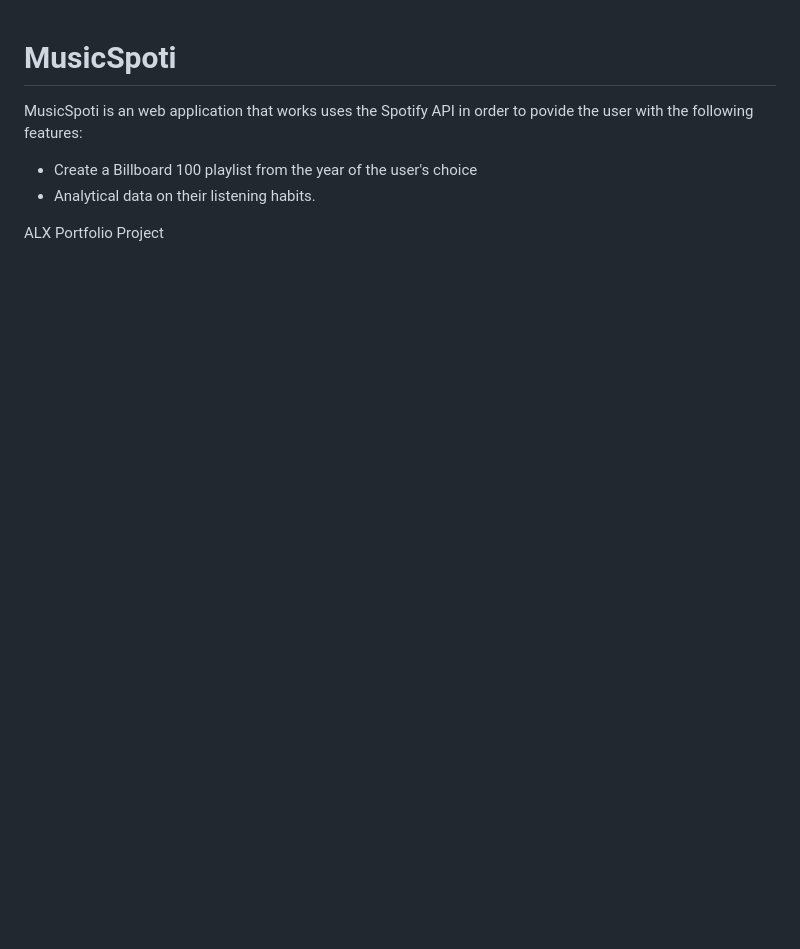
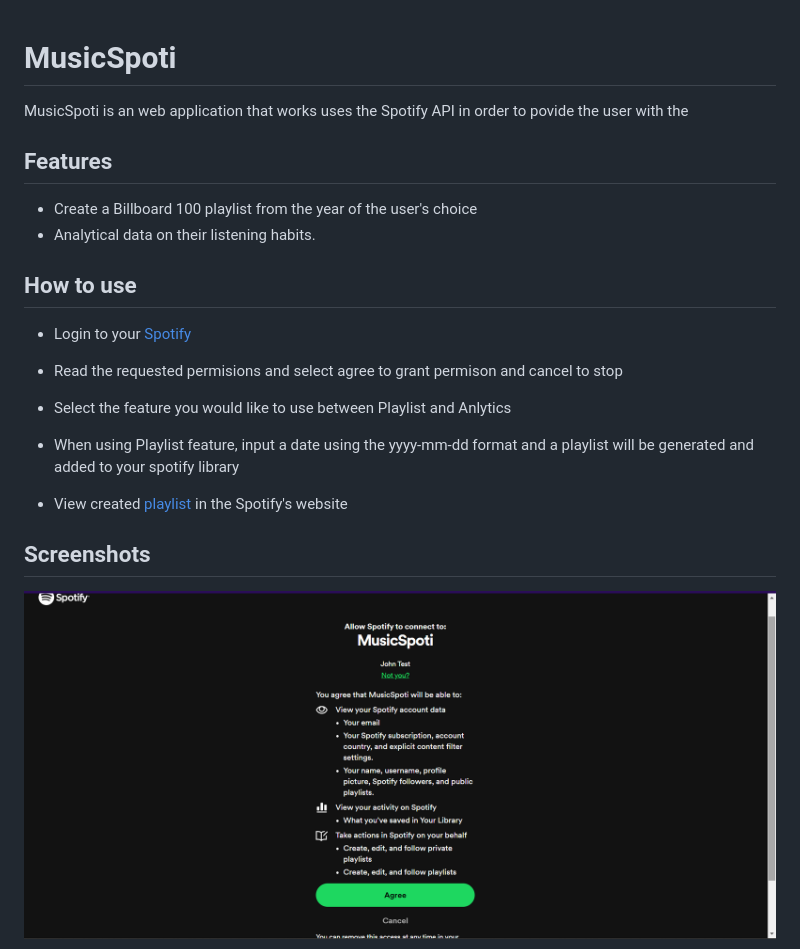
Before and after one commit to Sand1818/MusicSpoti, a Markdown page: README.md, the part around the change printed below. GitHub-like rendering; pictures changed too: Screenshot 2024-07-12 003558.png (added); blank space fills up the shorter version.

Commit message:
Adding Screenshots and Usage instructions

```diff
--- a/README.md
+++ b/README.md
@@ -1,6 +1,21 @@
 # MusicSpoti
-MusicSpoti is an web application that works uses the Spotify API in order to povide the user with the following features:
+MusicSpoti is an web application that works uses the Spotify API in order to povide the user with the
+
+## Features
 * Create a Billboard 100 playlist from the year of the user's choice
 * Analytical data on their listening habits.
 
-ALX Portfolio Project
+## How to use
+* Login to your [Spotify](https://accounts.spotify.com/en/login?continue=https%3A%2F%2Fopen.spotify.com%2F)
+
+* Read the requested permisions and select agree to grant permison and cancel to stop
+
+* Select the feature you would like to use between Playlist and Anlytics
+
+* When using Playlist feature, input a date using the yyyy-mm-dd format and a playlist will be generated and added to your spotify library
+
+* View created [playlist](https://open.spotify.com/collection/tracks) in the Spotify's website
+
+## Screenshots
+![Spotify login and Authorisation](<Screenshot 2024-07-12 003558.png>)
+
```
Also changed, not shown: other parts of README.md (+3 -0 lines), features route.png (added), playlist.png (added).
